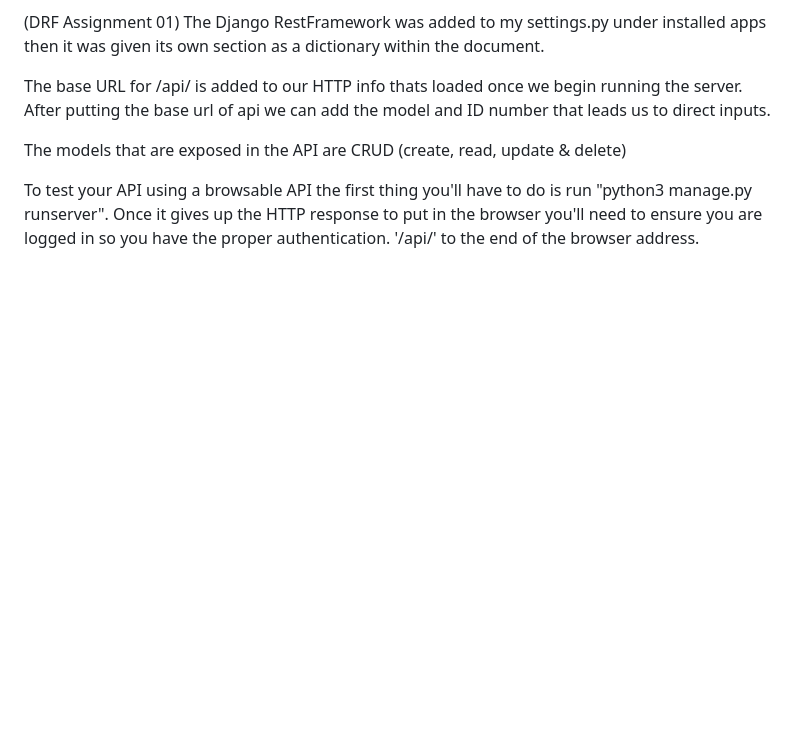
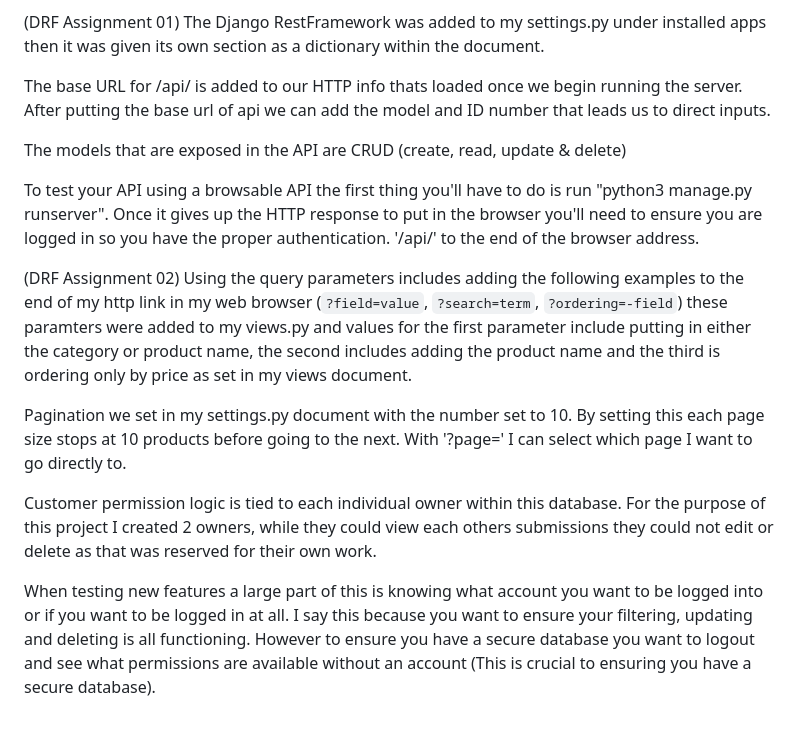
Before and after one commit to DwadeReju7/TheeAmazon, a Markdown page: README.md, the part around the change. Rendered like a GitHub page; blank space fills up the shorter version.

```diff
--- a/README.md
+++ b/README.md
@@ -29,3 +29,12 @@ The base URL for /api/ is added to our HTTP info thats loaded once we begin runn
 The models that are exposed in the API are CRUD (create, read, update & delete)
 
 To test your API using a browsable API the first thing you'll have to do is run "python3 manage.py runserver". Once it gives up the HTTP response to put in the browser you'll need to ensure you are logged in so you have the proper authentication. '/api/' to the end of the browser address.
+
+(DRF Assignment 02)
+Using the query parameters includes adding the following examples to the end of my http link in my web browser (`?field=value`, `?search=term`, `?ordering=-field`) these paramters were added to my views.py and values for the first parameter include putting in either the category or product name, the second includes adding the product name and the third is ordering only by price as set in my views document.
+
+Pagination we set in my settings.py document with the number set to 10. By setting this each page size stops at 10 products before going to the next. With '?page=' I can select which page I want to go directly to.
+
+Customer permission logic is tied to each individual owner within this database. For the purpose of this project I created 2 owners, while they could view each others submissions they could not edit or delete as that was reserved for their own work.
+
+When testing new features a large part of this is knowing what account you want to be logged into or if you want to be logged in at all. I say this because you want to ensure your filtering, updating and deleting is all functioning. However to ensure you have a secure database you want to logout and see what permissions are available without an account (This is crucial to ensuring you have a secure database).
```
